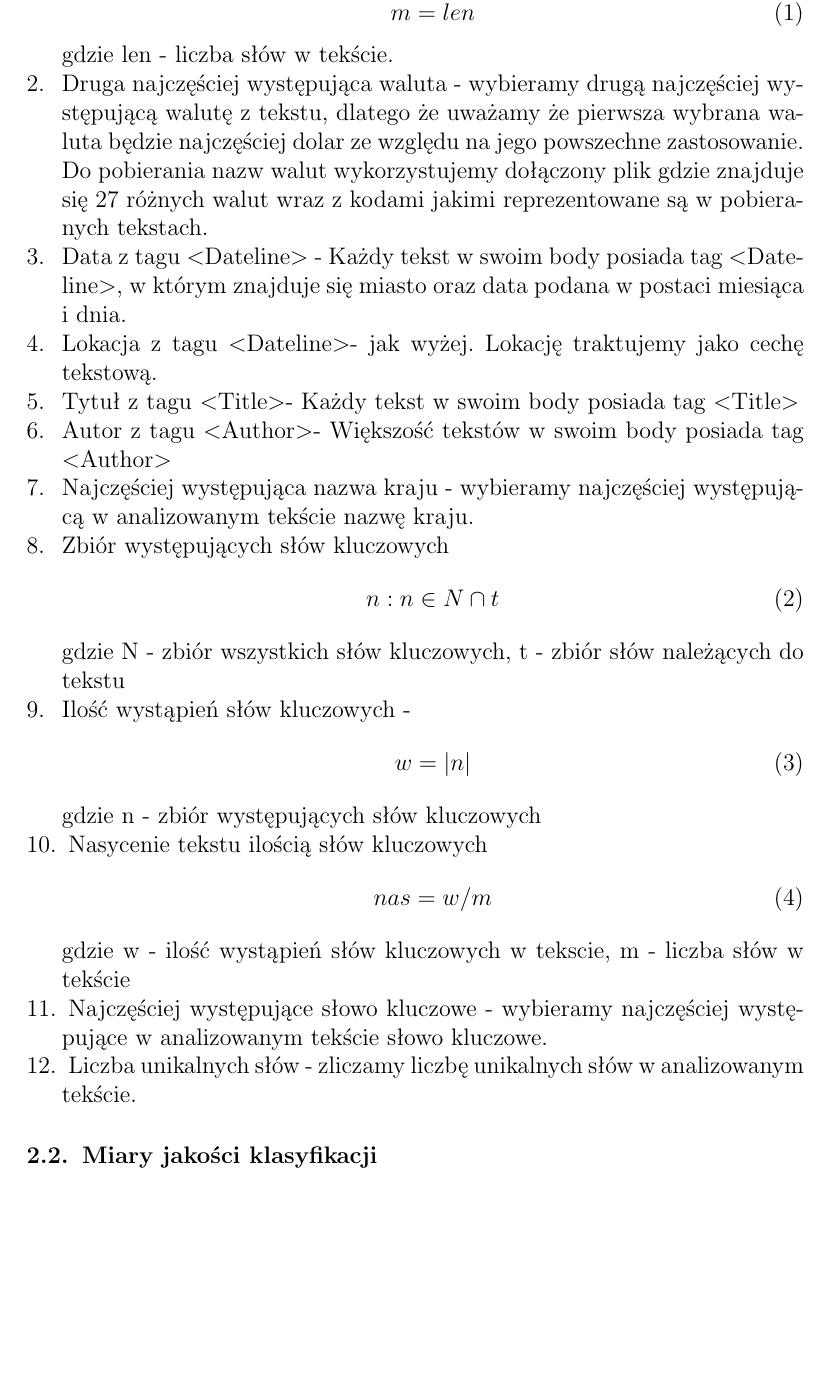
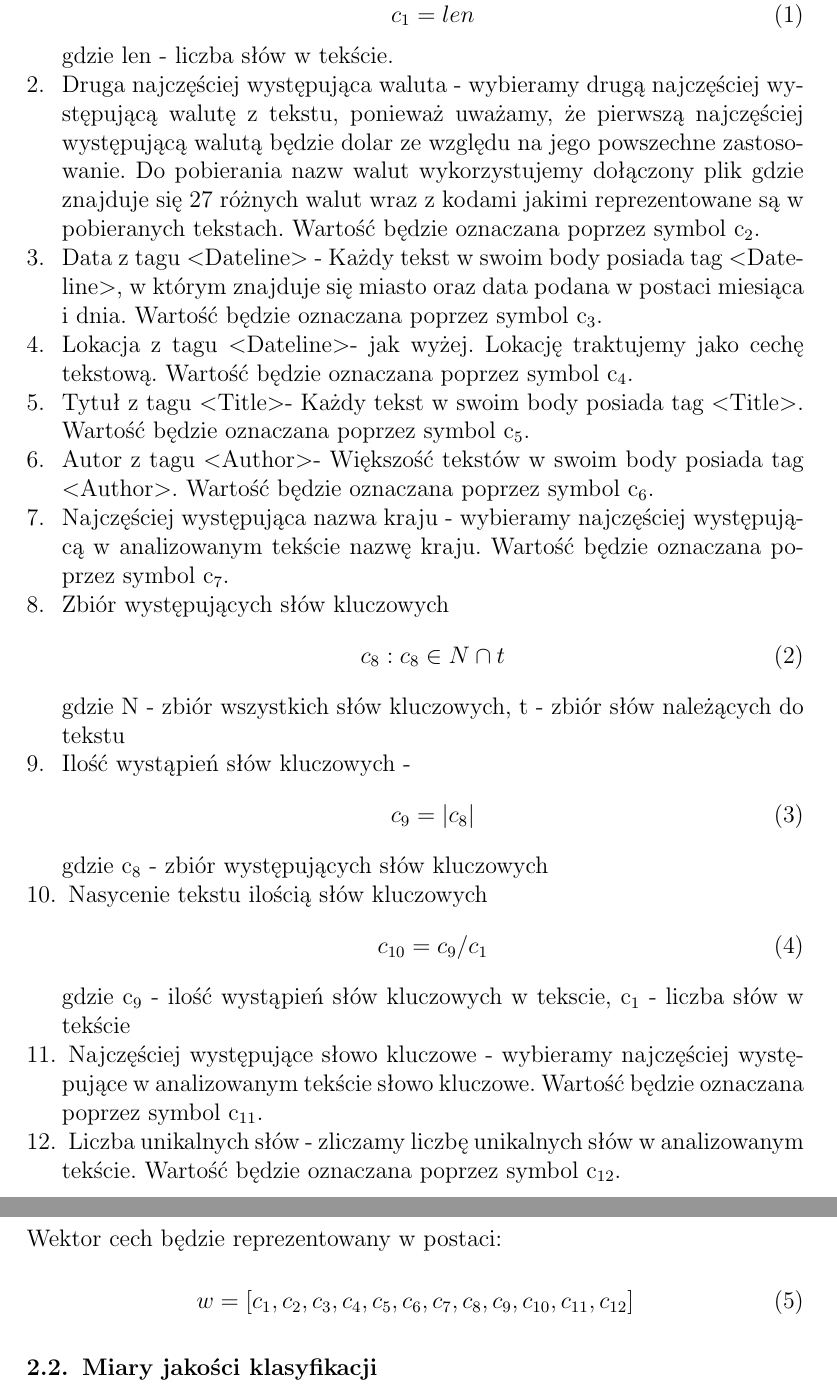
Before and after one commit to JuliaSzymanska/Computer-Recognition-System, a LaTeX document (Sprawozdanie/Sprawozdanie-projekt-1-klasyfikacja.tex): part of page 2 of 4 before the commit and two parts of pages 2 and 3 of 4 after it, the two joined at a grey line, cut so that both start at the same text, the shorter picture padded with empty space. Compiled offline with pdfLaTeX.

Commit message:
Sprawozdanie added wektor cech

```diff
--- a/Sprawozdanie/Sprawozdanie-projekt-1-klasyfikacja.tex
+++ b/Sprawozdanie/Sprawozdanie-projekt-1-klasyfikacja.tex
@@ -34,19 +34,24 @@ Polega na zaklasyfikowaniu rozpatrywanego elementu do grupy ze zbioru uczącego,
 \subsection{Ekstrakcja cech, wektory cech}
 Na zbiorach danych tekstowych należy dokonać ekstrakcji cech, które będą wartościami rzeczywistymi oraz tekstowymi. Dane cechy będą reprezentowały tekst w postaci wektora cech podczas procesu klasyfikacji. \\
 \begin{enumerate}
-  \item Liczba słów - cecha ta oznacza liczbę słów które składają się na pobrany tekst. Będzie ona charakteryzowała długość dokumentu w postaci liczby całkowitej \begin{equation}  m = len \end{equation} gdzie len - liczba słów w tekście.
-  \item Druga najczęściej występująca waluta - wybieramy drugą najczęściej występującą walutę z tekstu, dlatego że uważamy że pierwsza wybrana waluta będzie najczęściej dolar ze względu na jego powszechne zastosowanie. Do pobierania nazw walut wykorzystujemy dołączony plik gdzie znajduje się 27 różnych walut wraz z kodami jakimi reprezentowane są w pobieranych tekstach.
-  \item Data z tagu  \textless Dateline\textgreater\ - Każdy tekst w swoim body posiada tag \textless Dateline\textgreater , w którym znajduje się miasto oraz data podana w postaci miesiąca i dnia.
-  \item Lokacja z tagu \textless Dateline\textgreater - jak wyżej. Lokację traktujemy jako cechę tekstową.
-  \item Tytuł z tagu \textless Title\textgreater - Każdy tekst w swoim body posiada tag \textless Title\textgreater
-  \item Autor z tagu \textless Author\textgreater - Większość tekstów w swoim body posiada tag \textless Author\textgreater
-  \item Najczęściej występująca nazwa kraju - wybieramy najczęściej występującą w analizowanym tekście nazwę kraju.
-  \item Zbiór występujących słów kluczowych \begin{equation}  n : n \in N \cap t \end{equation} gdzie N - zbiór wszystkich słów kluczowych, t - zbiór słów należących do tekstu
-  \item Ilość wystąpień słów kluczowych - \begin{equation}  w = |n| \end{equation} gdzie n - zbiór występujących słów kluczowych
-  \item Nasycenie tekstu ilością słów kluczowych  \begin{equation} nas = w / m \end{equation}  gdzie w - ilość wystąpień słów kluczowych w tekscie, m - liczba słów w tekście
-  \item Najczęściej występujące słowo kluczowe - wybieramy najczęściej występujące w analizowanym tekście słowo kluczowe.
-  \item Liczba unikalnych słów - zliczamy liczbę unikalnych słów w analizowanym tekście.
+  \item Liczba słów - cecha ta oznacza liczbę słów które składają się na pobrany tekst. Będzie ona charakteryzowała długość dokumentu w postaci liczby całkowitej \begin{equation}  c_1 = len \end{equation} gdzie len - liczba słów w tekście.
+  \item Druga najczęściej występująca waluta - wybieramy drugą najczęściej występującą walutę z tekstu, ponieważ uważamy, że pierwszą najczęściej występującą walutą będzie dolar ze względu na jego powszechne zastosowanie. Do pobierania nazw walut wykorzystujemy dołączony plik gdzie znajduje się 27 różnych walut wraz z kodami jakimi reprezentowane są w pobieranych tekstach. Wartość będzie oznaczana poprzez symbol  c\textsubscript{2}.
+  \item Data z tagu  \textless Dateline\textgreater\ - Każdy tekst w swoim body posiada tag \textless Dateline\textgreater , w którym znajduje się miasto oraz data podana w postaci miesiąca i dnia. Wartość będzie oznaczana poprzez symbol  c\textsubscript{3}.
+  \item Lokacja z tagu \textless Dateline\textgreater - jak wyżej. Lokację traktujemy jako cechę tekstową. Wartość będzie oznaczana poprzez symbol  c\textsubscript{4}.
+  \item Tytuł z tagu \textless Title\textgreater - Każdy tekst w swoim body posiada tag \textless Title\textgreater. Wartość będzie oznaczana poprzez symbol  c\textsubscript{5}.
+  \item Autor z tagu \textless Author\textgreater - Większość tekstów w swoim body posiada tag \textless Author\textgreater. Wartość będzie oznaczana poprzez symbol  c\textsubscript{6}.
+  \item Najczęściej występująca nazwa kraju - wybieramy najczęściej występującą w analizowanym tekście nazwę kraju. Wartość będzie oznaczana poprzez symbol  c\textsubscript{7}.
+  \item Zbiór występujących słów kluczowych \begin{equation}  c_8 : c_8 \in N \cap t \end{equation} gdzie N - zbiór wszystkich słów kluczowych, t - zbiór słów należących do tekstu
+  \item Ilość wystąpień słów kluczowych - \begin{equation}  c_9 = | c_8 | \end{equation} gdzie c\textsubscript{8} - zbiór występujących słów kluczowych
+  \item Nasycenie tekstu ilością słów kluczowych  \begin{equation} c_{10} = c_9 / c_1 \end{equation}  gdzie c\textsubscript{9} - ilość wystąpień słów kluczowych w tekscie, c\textsubscript{1} - liczba słów w tekście
+  \item Najczęściej występujące słowo kluczowe - wybieramy najczęściej występujące w analizowanym tekście słowo kluczowe. Wartość będzie oznaczana poprzez symbol  c\textsubscript{11}.
+  \item Liczba unikalnych słów - zliczamy liczbę unikalnych słów w analizowanym tekście.  Wartość będzie oznaczana poprzez symbol  c\textsubscript{12}.
 \end{enumerate}
+
+\ \\ \\ \\
+Wektor cech będzie reprezentowany w postaci:
+
+\begin{equation} w = [c_1, c_2, c_3, c_4, c_5, c_6, c_7, c_8, c_9, c_{10}, c_{11}, c_{12}] \end{equation}
 
 
 
```
Also changed, not shown: Sprawozdanie/Sprawozdanie-projekt-1-klasyfikacja.pdf, Sprawozdanie/Sprawozdanie-projekt-1-klasyfikacja.tex (2 more changed lines), 1 other file.
